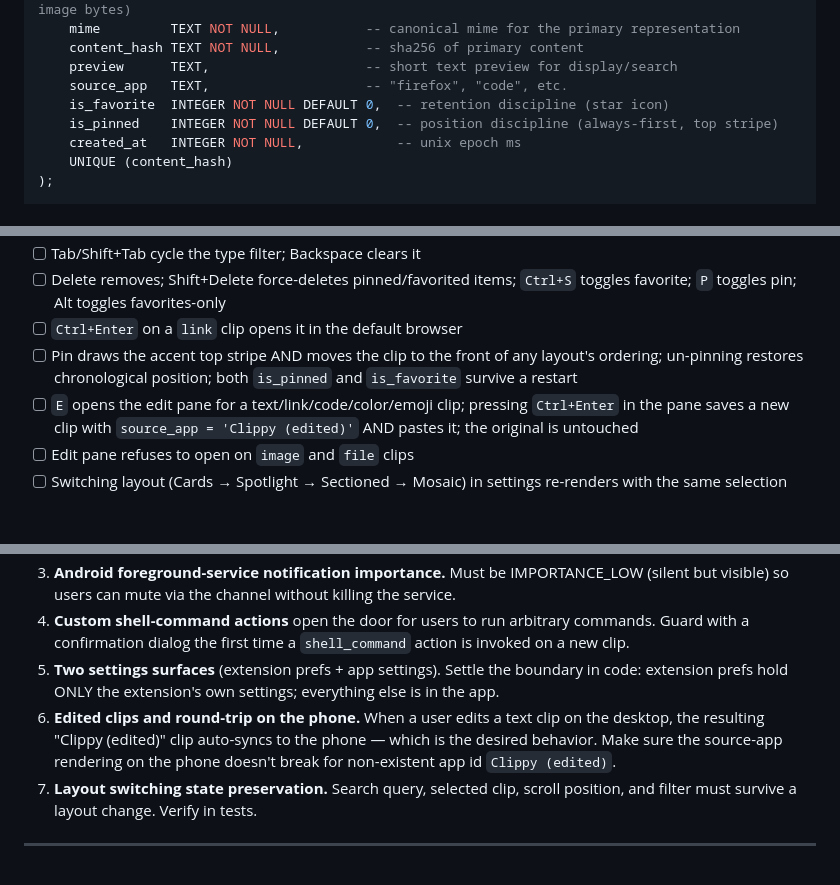
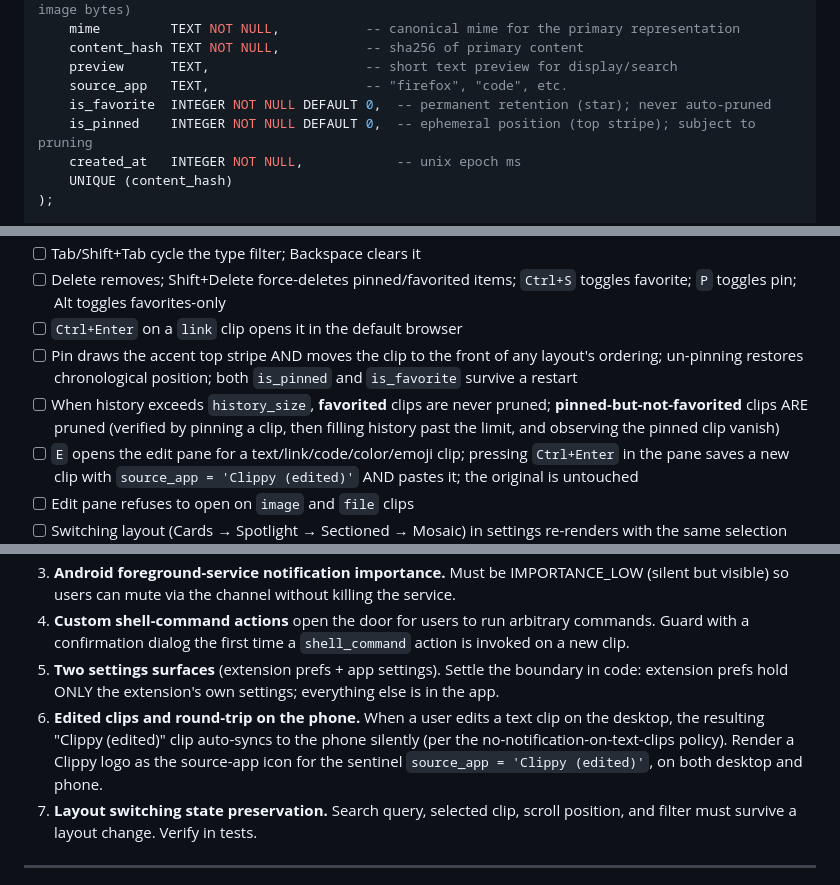
Before and after one commit to parth181195/clippy, a Markdown page: PRD.md, 3 parts joined by grey strips. Rendered like a GitHub page; blank space fills up the shorter version.

```diff
--- a/PRD.md
+++ b/PRD.md
@@ -362,8 +363,8 @@ CREATE TABLE clips (
     content_hash TEXT NOT NULL,           -- sha256 of primary content
     preview      TEXT,                    -- short text preview for display/search
     source_app   TEXT,                    -- "firefox", "code", etc.
-    is_favorite  INTEGER NOT NULL DEFAULT 0,  -- retention discipline (star icon)
-    is_pinned    INTEGER NOT NULL DEFAULT 0,  -- position discipline (always-first, top stripe)
+    is_favorite  INTEGER NOT NULL DEFAULT 0,  -- permanent retention (star); never auto-pruned
+    is_pinned    INTEGER NOT NULL DEFAULT 0,  -- ephemeral position (top stripe); subject to pruning
     created_at   INTEGER NOT NULL,            -- unix epoch ms
     UNIQUE (content_hash)
 );
@@ -515,6 +516,7 @@ warn          #B86A6A
 - [ ] Delete removes; Shift+Delete force-deletes pinned/favorited items; `Ctrl+S` toggles favorite; `P` toggles pin; Alt toggles favorites-only
 - [ ] `Ctrl+Enter` on a `link` clip opens it in the default browser
 - [ ] Pin draws the accent top stripe AND moves the clip to the front of any layout's ordering; un-pinning restores chronological position; both `is_pinned` and `is_favorite` survive a restart
+- [ ] When history exceeds `history_size`, **favorited** clips are never pruned; **pinned-but-not-favorited** clips ARE pruned (verified by pinning a clip, then filling history past the limit, and observing the pinned clip vanish)
 - [ ] `E` opens the edit pane for a text/link/code/color/emoji clip; pressing `Ctrl+Enter` in the pane saves a new clip with `source_app = 'Clippy (edited)'` AND pastes it; the original is untouched
 - [ ] Edit pane refuses to open on `image` and `file` clips
 - [ ] Switching layout (Cards → Spotlight → Sectioned → Mosaic) in settings re-renders with the same selection state and search query; no state loss
@@ -810,7 +817,7 @@ flutter build apk --release
 3. **Android foreground-service notification importance.** Must be IMPORTANCE_LOW (silent but visible) so users can mute via the channel without killing the service.
 4. **Custom shell-command actions** open the door for users to run arbitrary commands. Guard with a confirmation dialog the first time a `shell_command` action is invoked on a new clip.
 5. **Two settings surfaces** (extension prefs + app settings). Settle the boundary in code: extension prefs hold ONLY the extension's own settings; everything else is in the app.
-6. **Edited clips and round-trip on the phone.** When a user edits a text clip on the desktop, the resulting "Clippy (edited)" clip auto-syncs to the phone — which is the desired behavior. Make sure the source-app rendering on the phone doesn't break for non-existent app id `Clippy (edited)`.
+6. **Edited clips and round-trip on the phone.** When a user edits a text clip on the desktop, the resulting "Clippy (edited)" clip auto-syncs to the phone silently (per the no-notification-on-text-clips policy). Render a Clippy logo as the source-app icon for the sentinel `source_app = 'Clippy (edited)'`, on both desktop and phone.
 7. **Layout switching state preservation.** Search query, selected clip, scroll position, and filter must survive a layout change. Verify in tests.
 
 ---
```
Also changed, not shown: other parts of PRD.md (+18 -12 lines), 1 other file.
